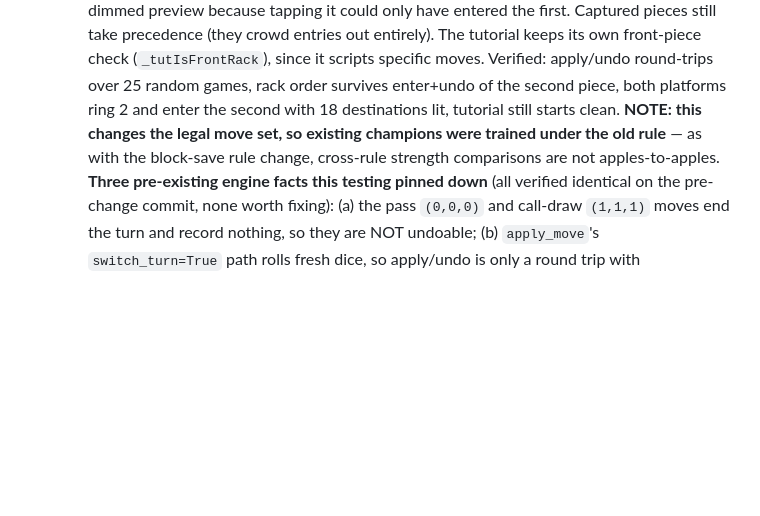
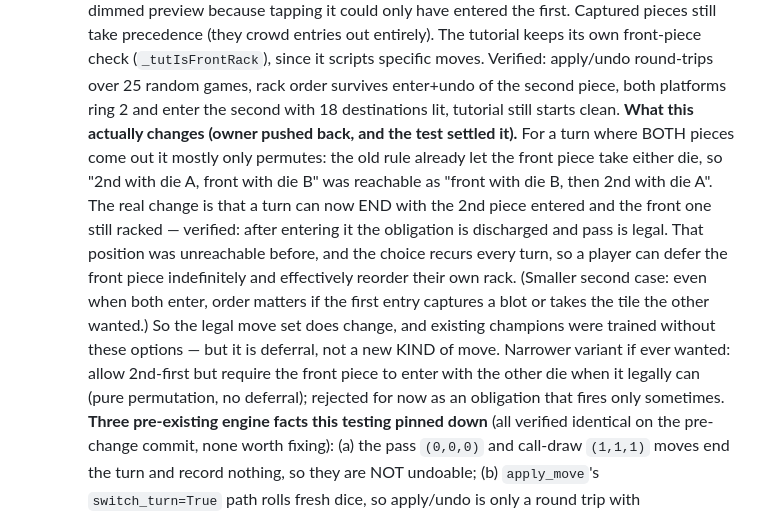
Before and after one commit to tomrecht/boardgame_koyeb, a Markdown page: CLAUDE.md, the part around the change. Drawn GitHub-style; blank space fills up the shorter version.

Commit message:
CLAUDE.md: what the rack-entry rule actually changes
Owner pushed back on 'this changes the legal move set'. Half right: for a
turn where both pieces enter it mostly permutes, since the front piece
could already take either die. The real change is that a turn can end
with the second piece entered and the front one still racked -- verified
-- which was unreachable before and lets a player defer the front piece
indefinitely.

Co-Authored-By: Claude Opus 5 <noreply@anthropic.com>

```diff
--- a/CLAUDE.md
+++ b/CLAUDE.md
@@ -974,9 +974,21 @@ with it in mind.** Assessment and the concrete implications:
     Verified: apply/undo round-trips over 25 random games, rack order survives
     enter+undo of the second piece, both platforms ring 2 and enter the second
     with 18 destinations lit, tutorial still starts clean.
-    **NOTE: this changes the legal move set, so existing champions were trained
-    under the old rule** — as with the block-save rule change, cross-rule
-    strength comparisons are not apples-to-apples.
+    **What this actually changes (owner pushed back, and the test settled it).**
+    For a turn where BOTH pieces come out it mostly only permutes: the old rule
+    already let the front piece take either die, so "2nd with die A, front with
+    die B" was reachable as "front with die B, then 2nd with die A". The real
+    change is that a turn can now END with the 2nd piece entered and the front
+    one still racked — verified: after entering it the obligation is discharged
+    and pass is legal. That position was unreachable before, and the choice
+    recurs every turn, so a player can defer the front piece indefinitely and
+    effectively reorder their own rack. (Smaller second case: even when both
+    enter, order matters if the first entry captures a blot or takes the tile
+    the other wanted.) So the legal move set does change, and existing champions
+    were trained without these options — but it is deferral, not a new KIND of
+    move. Narrower variant if ever wanted: allow 2nd-first but require the front
+    piece to enter with the other die when it legally can (pure permutation, no
+    deferral); rejected for now as an obligation that fires only sometimes.
     **Three pre-existing engine facts this testing pinned down** (all verified
     identical on the pre-change commit, none worth fixing):
     (a) the pass `(0,0,0)` and call-draw `(1,1,1)` moves end the turn and record
```
